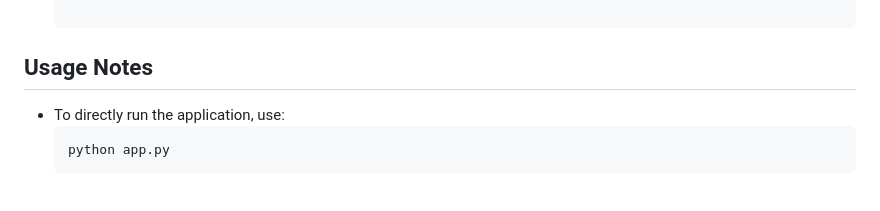
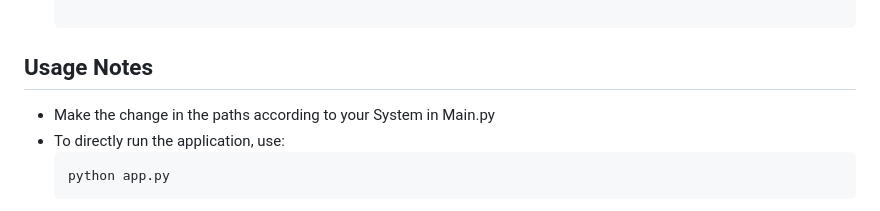
Before and after one commit to Vikhyath1608/Lighting-strike-location, a Markdown page: README.md, the part around the change. GitHub-like rendering.

````diff
--- a/README.md
+++ b/README.md
@@ -122,6 +122,7 @@ Install the required dependencies as listed in the Requirements section.
 
 ## Usage Notes
 
+- Make the change in the paths according to your System in Main.py
 - To directly run the application, use:
   ```bash
   python app.py
````
